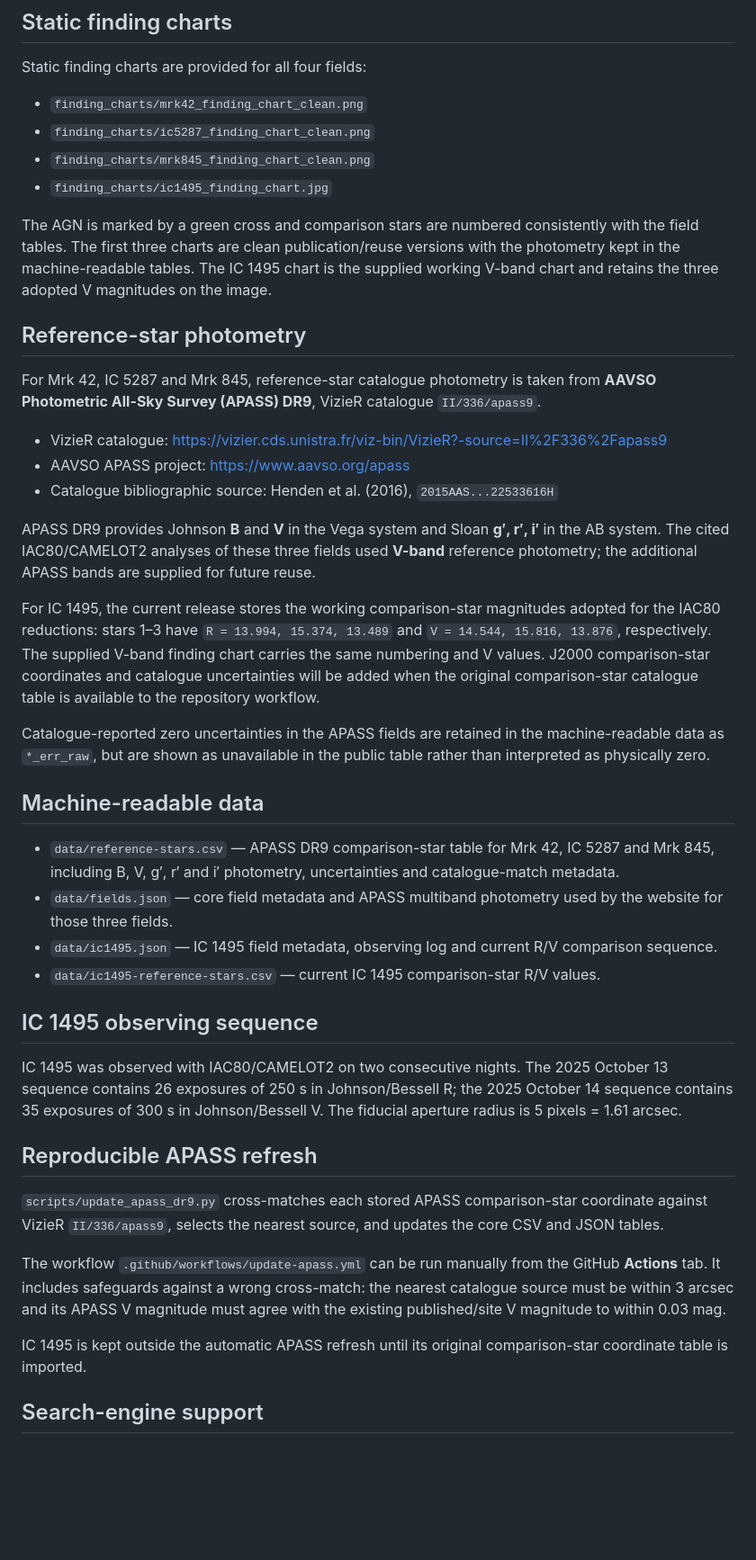
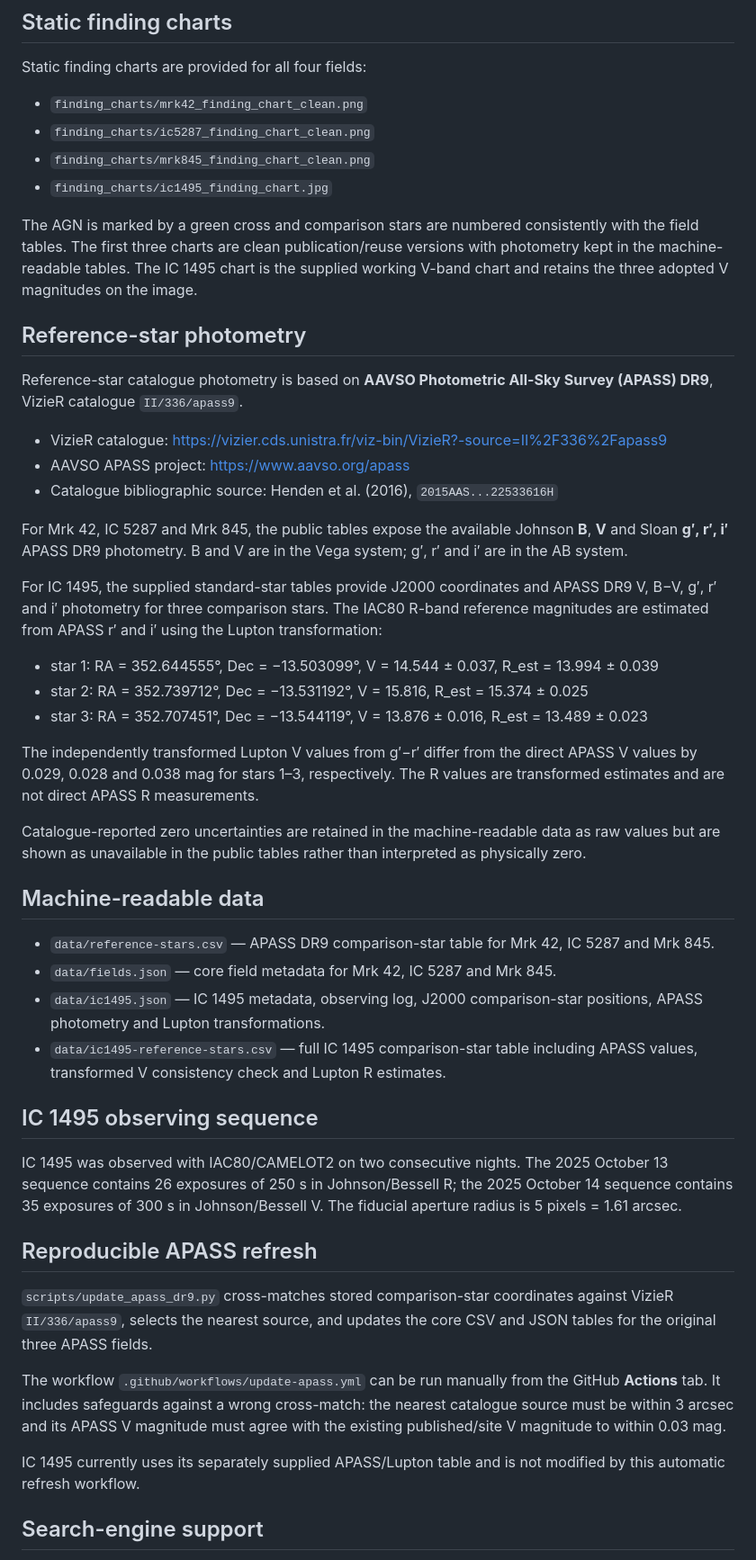
Before and after one commit to izviekova-blip/agn-reference-fields, a Markdown page: README.md, the part around one of its changes. Shown at 90% size. Rendered like a GitHub page; blank space fills up the shorter version.

Commit message:
Update IC 1495 documentation with APASS coordinates and Lupton transformations

```diff
--- a/README.md
+++ b/README.md
@@ -20,28 +20,34 @@ Static finding charts are provided for all four fields:
 - `finding_charts/mrk845_finding_chart_clean.png`
 - `finding_charts/ic1495_finding_chart.jpg`
 
-The AGN is marked by a green cross and comparison stars are numbered consistently with the field tables. The first three charts are clean publication/reuse versions with the photometry kept in the machine-readable tables. The IC 1495 chart is the supplied working V-band chart and retains the three adopted V magnitudes on the image.
+The AGN is marked by a green cross and comparison stars are numbered consistently with the field tables. The first three charts are clean publication/reuse versions with photometry kept in the machine-readable tables. The IC 1495 chart is the supplied working V-band chart and retains the three adopted V magnitudes on the image.
 
 ## Reference-star photometry
 
-For Mrk 42, IC 5287 and Mrk 845, reference-star catalogue photometry is taken from **AAVSO Photometric All-Sky Survey (APASS) DR9**, VizieR catalogue `II/336/apass9`.
+Reference-star catalogue photometry is based on **AAVSO Photometric All-Sky Survey (APASS) DR9**, VizieR catalogue `II/336/apass9`.
 
 - VizieR catalogue: https://vizier.cds.unistra.fr/viz-bin/VizieR?-source=II%2F336%2Fapass9
 - AAVSO APASS project: https://www.aavso.org/apass
 - Catalogue bibliographic source: Henden et al. (2016), `2015AAS...22533616H`
 
-APASS DR9 provides Johnson **B** and **V** in the Vega system and Sloan **g′, r′, i′** in the AB system. The cited IAC80/CAMELOT2 analyses of these three fields used **V-band** reference photometry; the additional APASS bands are supplied for future reuse.
+For Mrk 42, IC 5287 and Mrk 845, the public tables expose the available Johnson **B**, **V** and Sloan **g′, r′, i′** APASS DR9 photometry. B and V are in the Vega system; g′, r′ and i′ are in the AB system.
 
-For IC 1495, the current release stores the working comparison-star magnitudes adopted for the IAC80 reductions: stars 1–3 have `R = 13.994, 15.374, 13.489` and `V = 14.544, 15.816, 13.876`, respectively. The supplied V-band finding chart carries the same numbering and V values. J2000 comparison-star coordinates and catalogue uncertainties will be added when the original comparison-star catalogue table is available to the repository workflow.
+For IC 1495, the supplied standard-star tables provide J2000 coordinates and APASS DR9 V, B−V, g′, r′ and i′ photometry for three comparison stars. The IAC80 R-band reference magnitudes are estimated from APASS r′ and i′ using the Lupton transformation:
 
-Catalogue-reported zero uncertainties in the APASS fields are retained in the machine-readable data as `*_err_raw`, but are shown as unavailable in the public table rather than interpreted as physically zero.
+- star 1: RA = 352.644555°, Dec = −13.503099°, V = 14.544 ± 0.037, R_est = 13.994 ± 0.039
+- star 2: RA = 352.739712°, Dec = −13.531192°, V = 15.816, R_est = 15.374 ± 0.025
+- star 3: RA = 352.707451°, Dec = −13.544119°, V = 13.876 ± 0.016, R_est = 13.489 ± 0.023
+
+The independently transformed Lupton V values from g′−r′ differ from the direct APASS V values by 0.029, 0.028 and 0.038 mag for stars 1–3, respectively. The R values are transformed estimates and are not direct APASS R measurements.
+
+Catalogue-reported zero uncertainties are retained in the machine-readable data as raw values but are shown as unavailable in the public tables rather than interpreted as physically zero.
 
 ## Machine-readable data
 
-- `data/reference-stars.csv` — APASS DR9 comparison-star table for Mrk 42, IC 5287 and Mrk 845, including B, V, g′, r′ and i′ photometry, uncertainties and catalogue-match metadata.
-- `data/fields.json` — core field metadata and APASS multiband photometry used by the website for those three fields.
-- `data/ic1495.json` — IC 1495 field metadata, observing log and current R/V comparison sequence.
-- `data/ic1495-reference-stars.csv` — current IC 1495 comparison-star R/V values.
+- `data/reference-stars.csv` — APASS DR9 comparison-star table for Mrk 42, IC 5287 and Mrk 845.
+- `data/fields.json` — core field metadata for Mrk 42, IC 5287 and Mrk 845.
+- `data/ic1495.json` — IC 1495 metadata, observing log, J2000 comparison-star positions, APASS photometry and Lupton transformations.
+- `data/ic1495-reference-stars.csv` — full IC 1495 comparison-star table including APASS values, transformed V consistency check and Lupton R estimates.
 
 ## IC 1495 observing sequence
 
@@ -49,11 +55,11 @@ IC 1495 was observed with IAC80/CAMELOT2 on two consecutive nights. The 2025 Oct
 
 ## Reproducible APASS refresh
 
-`scripts/update_apass_dr9.py` cross-matches each stored APASS comparison-star coordinate against VizieR `II/336/apass9`, selects the nearest source, and updates the core CSV and JSON tables.
+`scripts/update_apass_dr9.py` cross-matches stored comparison-star coordinates against VizieR `II/336/apass9`, selects the nearest source, and updates the core CSV and JSON tables for the original three APASS fields.
 
 The workflow `.github/workflows/update-apass.yml` can be run manually from the GitHub **Actions** tab. It includes safeguards against a wrong cross-match: the nearest catalogue source must be within 3 arcsec and its APASS V magnitude must agree with the existing published/site V magnitude to within 0.03 mag.
 
-IC 1495 is kept outside the automatic APASS refresh until its original comparison-star coordinate table is imported.
+IC 1495 currently uses its separately supplied APASS/Lupton table and is not modified by this automatic refresh workflow.
 
 ## Search-engine support
 
```
Also changed, not shown: other parts of README.md (+1 -1 lines).
